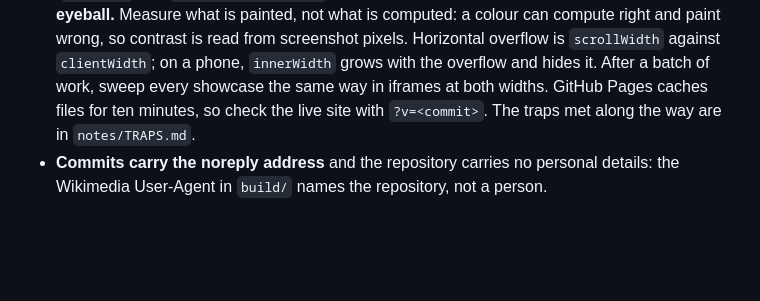
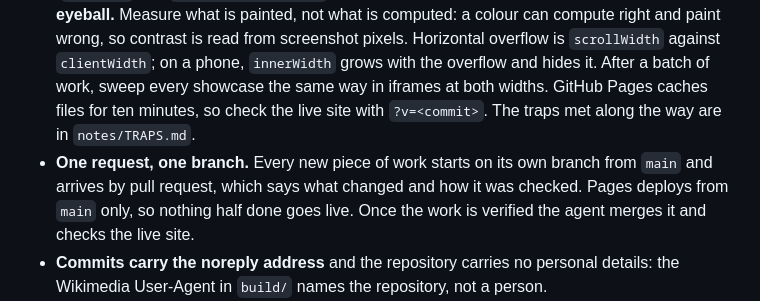
Before and after one commit to renocrypt/mocubix, a Markdown page: AGENTS.md, the part around the change. Drawn GitHub-style; blank space fills up the shorter version.

Commit message:
One request, one branch: work arrives by pull request, and merging publishes

```diff
--- a/AGENTS.md
+++ b/AGENTS.md
@@ -53,6 +53,7 @@ Every law below was written after breaking it. None is decorative.
 - **DOM owns meaning; the canvas is augmentation.** Every word that matters ships as real DOM text in the HTML as served: a script may move, reveal or re-order what the HTML already holds, never write it, because crawlers that run no JavaScript must still read the whole page. The canvas is never the only source of any content, heading, link, or LCP candidate.
 - **Systems, not patches.** When a defect recurs across pages, name the rule behind it, write it once in the shared layer (`house.css`, a part, a build step, this file), delete the per-page variants and verify it everywhere. "Ink follows the surface" above came out of exactly this.
 - **Verify in-browser before calling anything complete** — desktop (1324×725) and phone (390×844) through the Chrome DevTools MCP's `emulate`, both palettes where a page follows them, the console and DevTools issues empty, and frame times from a scripted scroll (`scrollTo` with `behavior: 'instant'`; the site scrolls smoothly otherwise). **Measure; never eyeball.** Measure what is painted, not what is computed: a colour can compute right and paint wrong, so contrast is read from screenshot pixels. Horizontal overflow is `scrollWidth` against `clientWidth`; on a phone, `innerWidth` grows with the overflow and hides it. After a batch of work, sweep every showcase the same way in iframes at both widths. GitHub Pages caches files for ten minutes, so check the live site with `?v=<commit>`. The traps met along the way are in `notes/TRAPS.md`.
+- **One request, one branch.** Every new piece of work starts on its own branch from `main` and arrives by pull request, which says what changed and how it was checked. Pages deploys from `main` only, so nothing half done goes live. Once the work is verified the agent merges it and checks the live site.
 - **Commits carry the noreply address** and the repository carries no personal details: the Wikimedia User-Agent in `build/` names the repository, not a person.
 - **Knowledge lives in this repository.** Everything needed to continue (laws, map, decisions, traps, what is next) is written here, in `AGENTS.md`, `notes/` and `docs/`, in the file it belongs to. Agents keep no private memory of the project: Claude Code's auto memory is off for it (`"autoMemoryEnabled": false` in the local `.claude/settings.local.json`). What an agent learns goes into these files before the session ends.
 
```
